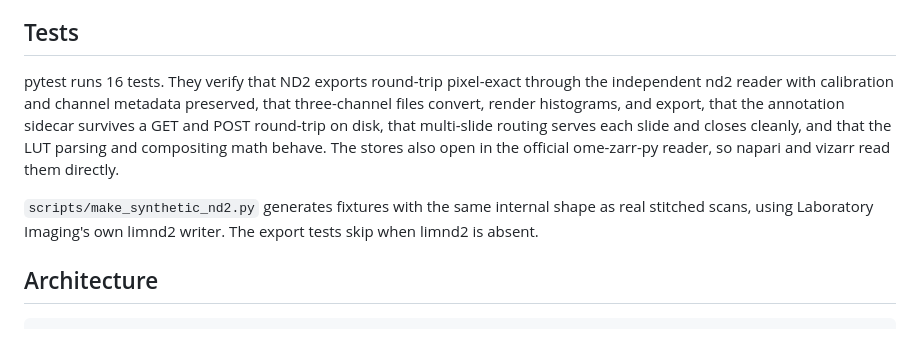
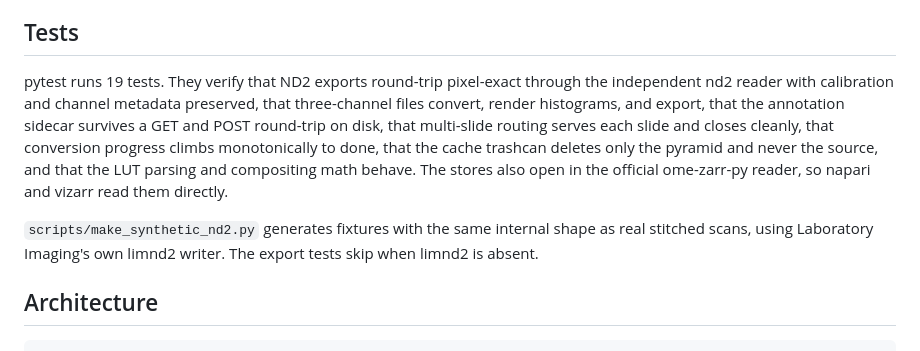
Before and after one commit to myunghyunj/nd2wsi-viewer, a Markdown page: README.md, the part around one of its changes. GitHub-like rendering.

```diff
--- a/README.md
+++ b/README.md
@@ -256,17 +281,19 @@ colors, and objective magnification carried over.
 
 ## Tests
 
-pytest runs 16 tests. They verify that ND2 exports round-trip pixel-exact
+pytest runs 19 tests. They verify that ND2 exports round-trip pixel-exact
 through the independent nd2 reader with calibration and channel metadata
-preserved, that three-channel files convert, render histograms, and export,
-that the annotation sidecar survives a GET and POST round-trip on disk,
-that multi-slide routing serves each slide and closes cleanly, and that the
-LUT parsing and compositing math behave. The stores also open in the
-official ome-zarr-py reader, so napari and vizarr read them directly.
+preserved, that three-channel files convert, render histograms, and
+export, that the annotation sidecar survives a GET and POST round-trip on
+disk, that multi-slide routing serves each slide and closes cleanly, that
+conversion progress climbs monotonically to done, that the cache trashcan
+deletes only the pyramid and never the source, and that the LUT parsing
+and compositing math behave. The stores also open in the official
+ome-zarr-py reader, so napari and vizarr read them directly.
 
 `scripts/make_synthetic_nd2.py` generates fixtures with the same internal
-shape as real stitched scans, using Laboratory Imaging's own limnd2 writer.
-The export tests skip when limnd2 is absent.
+shape as real stitched scans, using Laboratory Imaging's own limnd2
+writer. The export tests skip when limnd2 is absent.
 
 ## Architecture
 
```
Also changed, not shown: other parts of README.md (+97 -71 lines).
